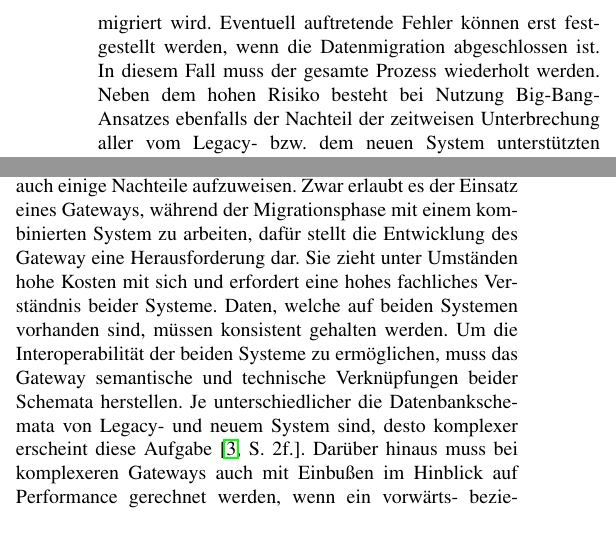
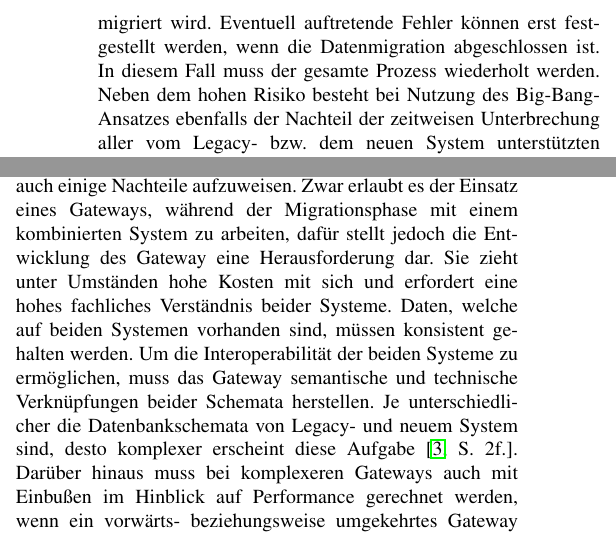
Before and after one commit to 1fechner/SRE_2015, a LaTeX paper (ausarbeitung_ieee/data_migration_-_schenkemeyer_fechner.tex, which reads ausarbeitung_ieee/50_section_vorgehensweisen/50_vorgehensweisen.tex): two parts of the columns of page 7 of 10, joined at a grey line, cut so that both start at the same text. Compiled offline with pdfLaTeX.

Commit message:
Behebung letzter Fehler

```diff
--- a/ausarbeitung_ieee/50_section_vorgehensweisen/50_vorgehensweisen.tex
+++ b/ausarbeitung_ieee/50_section_vorgehensweisen/50_vorgehensweisen.tex
@@ -20,7 +20,7 @@ Der \textit{Big-Bang} oder auch als \textit{Cold Turkey} bekannte Ansatz ist woh
 \lb
 W"ahrend dieser Unterbrechung wird ein \textit{Dump}\footnote{Ein \textit{Dump} (Auszug) ist ein Abbild des Speicherzustandes etwa einer Datenbank zu einem bestimmten Zeitpunkt} des gesamten Datenbestands des Legacy-Systems angelegt. Dieser wird anschlie"send mittels der hierf"ur entwickelten Migrationsskripte in das neue System "ubertragen \citep[S.~3]{brodie-1993}. Bis die Datenmigration abgeschlossen ist, "onnen weder das neue, noch das Legacy-System im Unternehmen eingesetzt werden. Hieraus resultiert ein Zeitraum, in welchem das Unternehmen auf kein lauff"ahiges System zur"uckgreifen kann und somit stark in seiner Gesch"aftsf"ahigkeit eingeschr"ankt ist \citep[S.~3f.]{brodie-1993}.
 \lb
-Die Vorteile diese Ansatzes beschr"anken sich auf das verbesserte Programmverst"andnis, die Performance und die bessere Wartbarkeit des neuen Systems. Nachteilig hingegen ist ein sehr hohes Risiko bei einem Scheitern der Einf"uhrung \citep[S.~105]{bisbal-1999}. Das hohe Risiko des Big-Bang-Ansatz besteht vor allem darin, dass der gesamte Datenbestand gesamtheitlich migriert wird. Eventuell auftretende Fehler k"onnen erst festgestellt werden, wenn die Datenmigration abgeschlossen ist. In diesem Fall muss der gesamte Prozess wiederholt werden. Neben dem hohen Risiko besteht bei Nutzung Big-Bang-Ansatzes ebenfalls der Nachteil der zeitweisen Unterbrechung aller vom Legacy- bzw. dem neuen System unterst"utzten Gesch"aftsprozesse, zum Zwecke der Durchf"uhrung der Datenmigration \citep[S.~4]{wuLawless-1997}.
+Die Vorteile diese Ansatzes beschr"anken sich auf das verbesserte Programmverst"andnis, die Performance und die bessere Wartbarkeit des neuen Systems. Nachteilig hingegen ist ein sehr hohes Risiko bei einem Scheitern der Einf"uhrung \citep[S.~105]{bisbal-1999}. Das hohe Risiko des Big-Bang-Ansatz besteht vor allem darin, dass der gesamte Datenbestand gesamtheitlich migriert wird. Eventuell auftretende Fehler k"onnen erst festgestellt werden, wenn die Datenmigration abgeschlossen ist. In diesem Fall muss der gesamte Prozess wiederholt werden. Neben dem hohen Risiko besteht bei Nutzung des Big-Bang-Ansatzes ebenfalls der Nachteil der zeitweisen Unterbrechung aller vom Legacy- bzw. dem neuen System unterst"utzten Gesch"aftsprozesse, zum Zwecke der Durchf"uhrung der Datenmigration \citep[S.~4]{wuLawless-1997}.
 \lb
 Zusammenfassend bietet der Big-Bang-Ansatz auf der einen Seite eine unkomplizierte Datenmigration. Auf der anderen Seite jedoch stehen ein hohes Risiko bei der Einf"uhrung, sowie Ausfallzeiten w"ahrend der Einf"uhrung der "Anderungen. In diesem Zeitraum k"onnen Gesch"aftst"atigkeiten nur eingeschr"ankt oder gar nicht durchgef"uhrt werden. Der Big-Bang-Ansatz findet aufgrund des hohen Risikos in der heutigen Zeit sehr selten Anwendung in Unternehmen.
 
@@ -37,7 +37,7 @@ Das Gateway erf"ullt nun zwei Aufgaben beim "Ubertragen der Daten an das neue Sy
 "Ahnlich dem Big-Bang-Ansatz, bietet der Chicken-Little-Ansatz die erwarteten Verbesserungen in Performance, Wartbarkeit sowie im Verst"andnis des Systems \citep[S.~108]{bisbal-1999}. Allerdings fallen bei Einsatz des Chicken-Little-Ansatzes keine Ausfallzeiten, in denen weder mit Legacy- noch mit dem neuen System gearbeitet werden kann, an. Erm"oglicht wird dies durch den Einsatz des Gateways, wodurch auch w"ahrend der Migrationsphase mit dem gesamten System gearbeitet werden kann \citep[S.~2]{wuLawless-1997}. Dar"uber hinaus bietet der Chicken-Little-Ansatz noch weitere Vorteile. Es muss beispielsweise nicht das gesamte Legacy-System auf einmal ersetzt werden. Stattdessen kann dieses Modul f"ur Modul erneuert werden. Dies erleichtert Entwicklung bzw. Anpassung des neuen Systems \citep[S.~3]{brodie-1993}. Die inkrementelle Anpassung des neuen Systems bietet auch Vorteile in der Fehlerbehandlung. So m"ussen bei Auftreten von Fehlern nur die entsprechenden Schritte wiederholt werden. Wenn etwa ein Problem bei der Datenmigration eines entwickelten Moduls auftritt, muss nach der Fehlerbehebung lediglich die Datenmigration von diesem Modul wiederholt werden. Durch die Fehlerbehebung gewonnene Kenntnisse k"onnen ebenfalls in den n"achsten Schritten genutzt werden, um Probleme zu vermeiden, bevor diese entstehen \citep[S.~3]{brodie-1993}.
 \lb
 % je nach LIS unterschiedlich schwer durchzuf"uhren
-Neben den genannten Vorteilen hat der Chicken-Little-Ansatz auch einige Nachteile aufzuweisen. Zwar erlaubt es der Einsatz eines Gateways, w"ahrend der Migrationsphase mit einem kombinierten System zu arbeiten, daf"ur stellt die Entwicklung des Gateway eine Herausforderung dar. Sie zieht unter Umst"anden hohe Kosten mit sich und erfordert eine hohes fachliches Verst"andnis beider Systeme. Daten, welche auf beiden Systemen vorhanden sind, m"ussen konsistent gehalten werden. Um die Interoperabilit"at der beiden Systeme zu erm"oglichen, muss das Gateway semantische und technische Verkn"upfungen beider Schemata herstellen. Je unterschiedlicher die Datenbankschemata von Legacy- und neuem System sind, desto komplexer erscheint diese Aufgabe \citep[S.~2f.]{wuLawless-1997}. Dar"uber hinaus muss bei komplexeren Gateways auch mit Einbu"sen im Hinblick auf Performance gerechnet werden, wenn ein vorw"arts- beziehungsweise umgekehrtes Gateway zum Einsatz kommt \citep[S.~109]{bisbal-1999}.
+Neben den genannten Vorteilen hat der Chicken-Little-Ansatz auch einige Nachteile aufzuweisen. Zwar erlaubt es der Einsatz eines Gateways, w"ahrend der Migrationsphase mit einem kombinierten System zu arbeiten, daf"ur stellt jedoch die Entwicklung des Gateway eine Herausforderung dar. Sie zieht unter Umst"anden hohe Kosten mit sich und erfordert eine hohes fachliches Verst"andnis beider Systeme. Daten, welche auf beiden Systemen vorhanden sind, m"ussen konsistent gehalten werden. Um die Interoperabilit"at der beiden Systeme zu erm"oglichen, muss das Gateway semantische und technische Verkn"upfungen beider Schemata herstellen. Je unterschiedlicher die Datenbankschemata von Legacy- und neuem System sind, desto komplexer erscheint diese Aufgabe \citep[S.~2f.]{wuLawless-1997}. Dar"uber hinaus muss bei komplexeren Gateways auch mit Einbu"sen im Hinblick auf Performance gerechnet werden, wenn ein vorw"arts- beziehungsweise umgekehrtes Gateway zum Einsatz kommt \citep[S.~109]{bisbal-1999}.
 \lb
 Alles in Allem betrachtet bietet der Chicken-Little-Ansatz viele Vorteile. Die inkrementelle Herangehensweise minimiert viele Risiken und Probleme, wie z.B. die Ausfallzeiten des Big-Bang-Ansatzes. Aus diesem Grund eignet sich Chicken-Little auch zum Einsatz in gr"o"seren Unternehmen. Jedoch muss bedacht werden, dass die Durchf"uhrung des Chicken-Little-Ansatzes dennoch sehr komplex erscheinen kann.
 
```
Also changed, not shown: ausarbeitung_ieee/40_section_projekt/40_projekt.tex (+1 -1 lines).
